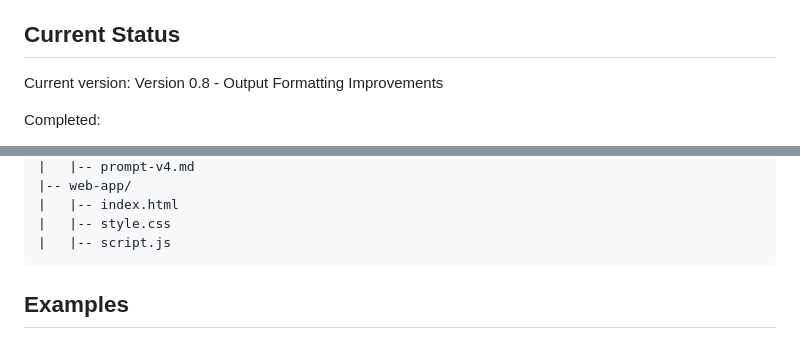
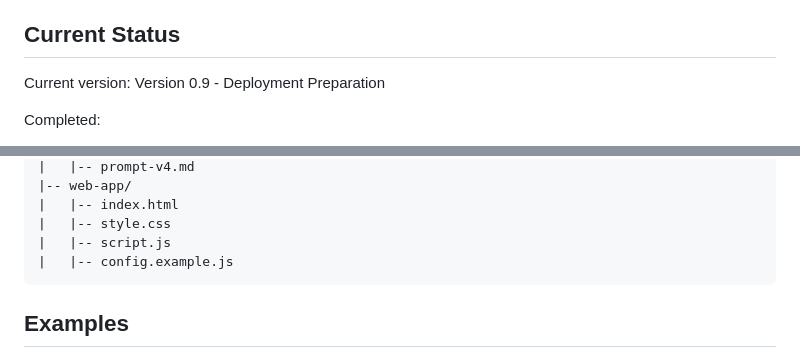
Before and after one commit to ashotvoskanyan/ai-test-case-generator, a Markdown page: README.md, 2 parts joined by grey strips. Rendered like a GitHub page.

```diff
--- a/README.md
+++ b/README.md
@@ -87,7 +87,7 @@ This project demonstrates practical beginner-level skills in:
 
 ## Current Status
 
-Current version: Version 0.8 - Output Formatting Improvements
+Current version: Version 0.9 - Deployment Preparation
 
 Completed:
 
@@ -161,6 +167,7 @@ ai-test-case-generator/
 |   |-- index.html
 |   |-- style.css
 |   |-- script.js
+|   |-- config.example.js
 ~~~
 
 ## Examples
```
Also changed, not shown: other parts of README.md (+32 -7 lines), CHANGELOG.md (+29 -0 lines), TODO.md (+17 -7 lines).
